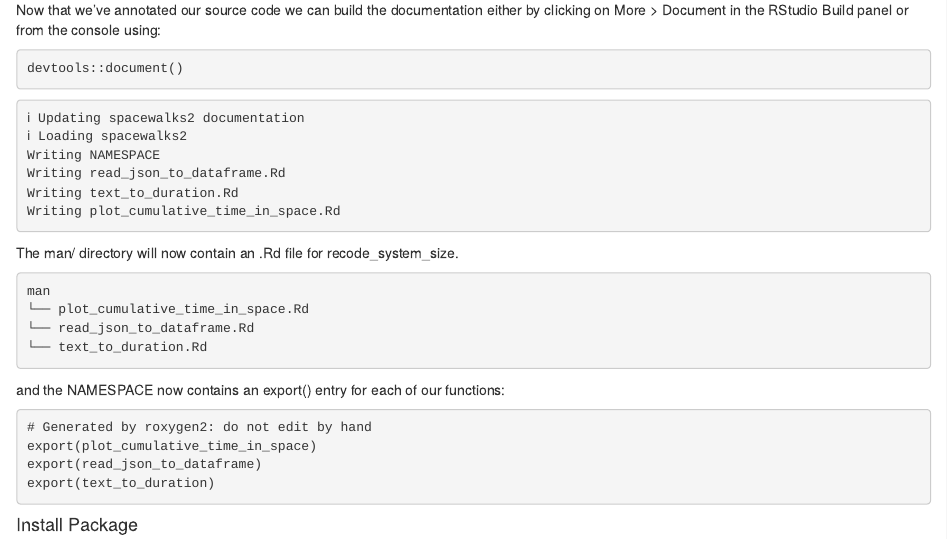
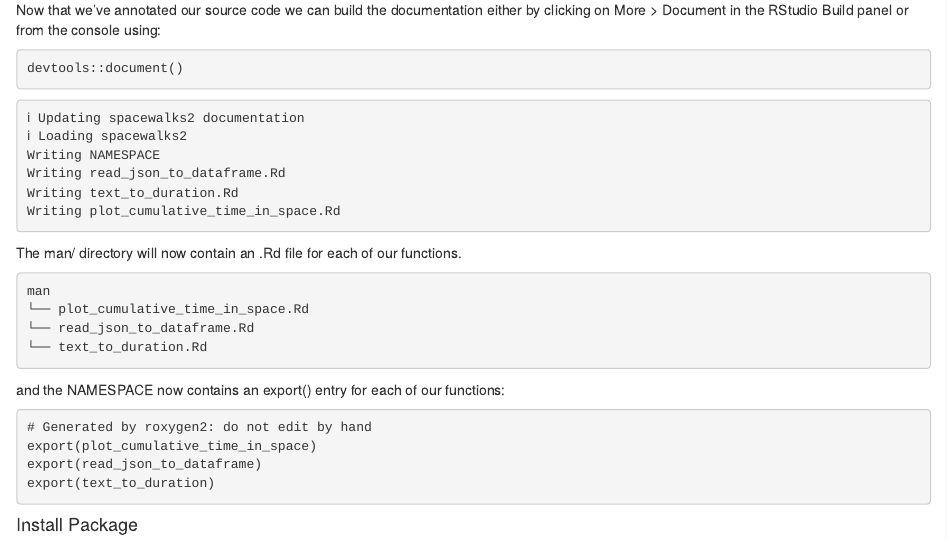
Before and after one commit to bham-carpentries/2025-03-11-r-advanced, an R Markdown document (episodes/04-project-structure.Rmd): the page in a window 1100 px wide, from 8610 px down. Rendered offline with R 4.5, knitr and Pandoc, with nearby package versions.

Commit message:
Remove reference to recode function

````diff
--- a/episodes/04-project-structure.Rmd
+++ b/episodes/04-project-structure.Rmd
@@ -534,7 +534,7 @@ Writing text_to_duration.Rd
 Writing plot_cumulative_time_in_space.Rd
 ```
 
-The man/ directory will now contain an .Rd file for recode_system_size.
+The man/ directory will now contain an .Rd file for each of our functions.
 ```output
 man
 └── plot_cumulative_time_in_space.Rd
````
